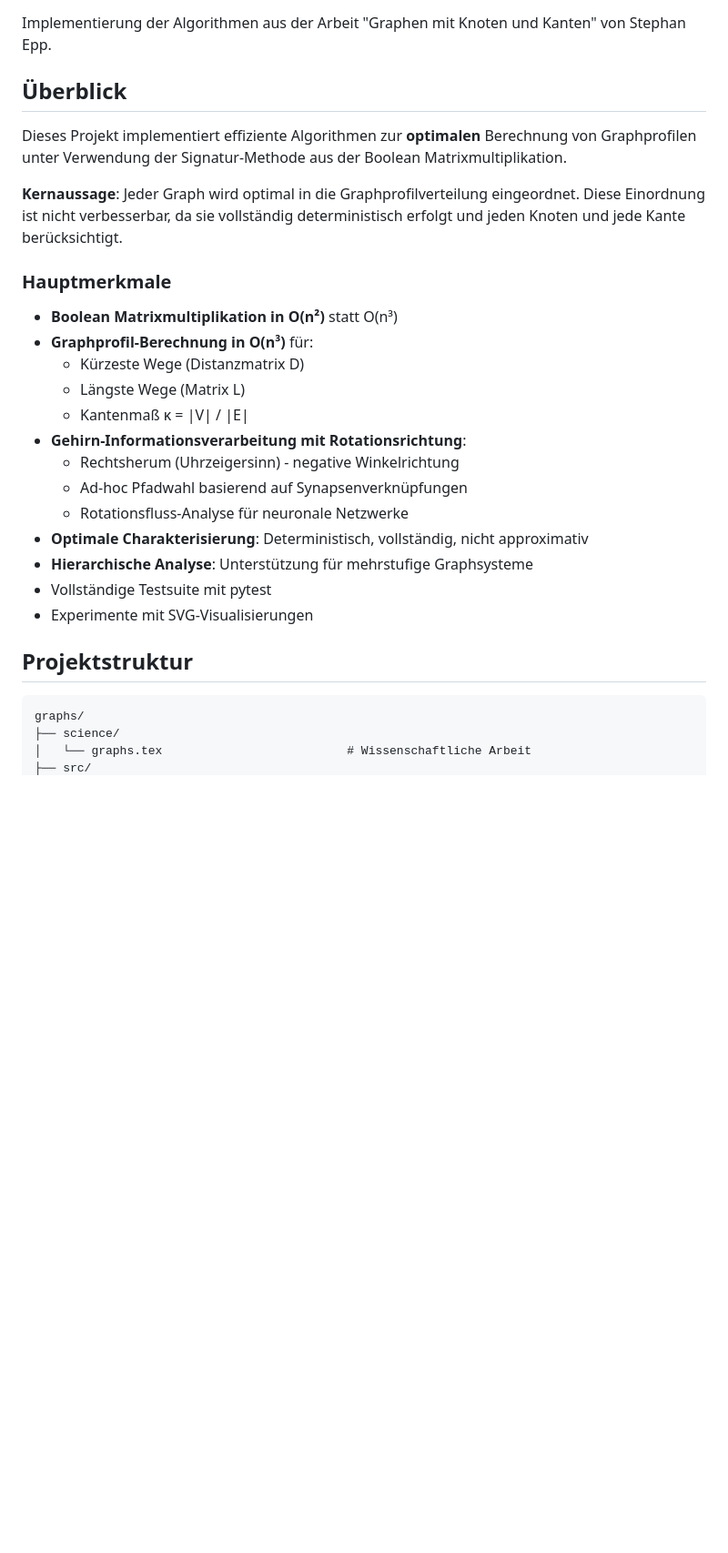
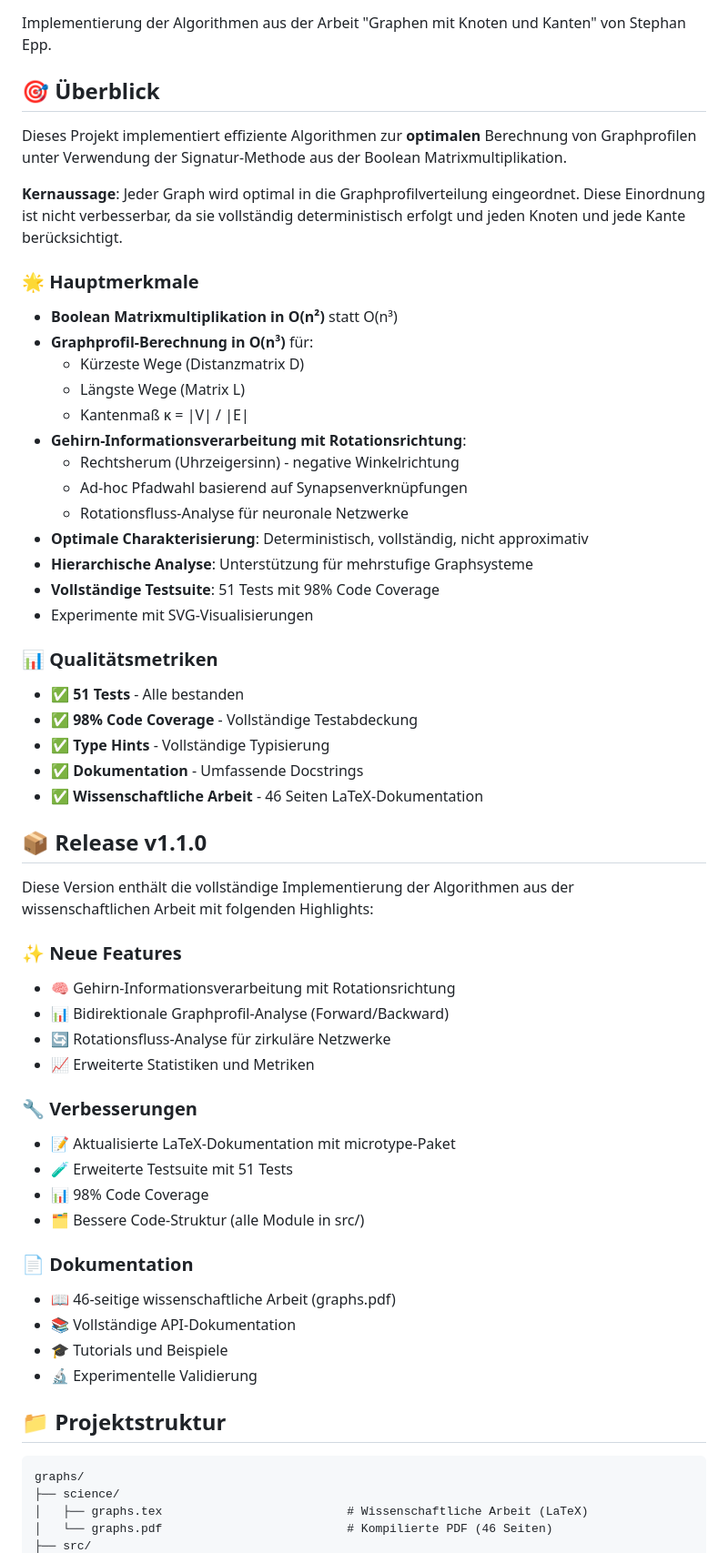
Before and after one commit to hjstephan/graphs, a Markdown page: README.md, the part around one of its changes. Shown at 91% size. Drawn GitHub-style; blank space fills up the shorter version.

````diff
--- a/README.md
+++ b/README.md
@@ -2,13 +8,13 @@
 
 Implementierung der Algorithmen aus der Arbeit "Graphen mit Knoten und Kanten" von Stephan Epp.
 
-## Überblick
+## 🎯 Überblick
 
 Dieses Projekt implementiert effiziente Algorithmen zur **optimalen** Berechnung von Graphprofilen unter Verwendung der Signatur-Methode aus der Boolean Matrixmultiplikation.
 
 **Kernaussage**: Jeder Graph wird optimal in die Graphprofilverteilung eingeordnet. Diese Einordnung ist nicht verbesserbar, da sie vollständig deterministisch erfolgt und jeden Knoten und jede Kante berücksichtigt.
 
-### Hauptmerkmale
+### 🌟 Hauptmerkmale
 
 - **Boolean Matrixmultiplikation in O(n²)** statt O(n³)
 - **Graphprofil-Berechnung in O(n³)** für:
@@ -21,13 +27,44 @@ Dieses Projekt implementiert effiziente Algorithmen zur **optimalen** Berechnung
   - Rotationsfluss-Analyse für neuronale Netzwerke
 - **Optimale Charakterisierung**: Deterministisch, vollständig, nicht approximativ
 - **Hierarchische Analyse**: Unterstützung für mehrstufige Graphsysteme
-- Vollständige Testsuite mit pytest
+- **Vollständige Testsuite**: 51 Tests mit 98% Code Coverage
 - Experimente mit SVG-Visualisierungen
 
-## Projektstruktur
+### 📊 Qualitätsmetriken
+
+- ✅ **51 Tests** - Alle bestanden
+- ✅ **98% Code Coverage** - Vollständige Testabdeckung
+- ✅ **Type Hints** - Vollständige Typisierung
+- ✅ **Dokumentation** - Umfassende Docstrings
+- ✅ **Wissenschaftliche Arbeit** - 46 Seiten LaTeX-Dokumentation
+
+## 📦 Release v1.1.0
+
+Diese Version enthält die vollständige Implementierung der Algorithmen aus der wissenschaftlichen Arbeit mit folgenden Highlights:
+
+### ✨ Neue Features
+- 🧠 Gehirn-Informationsverarbeitung mit Rotationsrichtung
+- 📊 Bidirektionale Graphprofil-Analyse (Forward/Backward)
+- 🔄 Rotationsfluss-Analyse für zirkuläre Netzwerke
+- 📈 Erweiterte Statistiken und Metriken
+
+### 🔧 Verbesserungen
+- 📝 Aktualisierte LaTeX-Dokumentation mit microtype-Paket
+- 🧪 Erweiterte Testsuite mit 51 Tests
+- 📊 98% Code Coverage
+- 🗂️ Bessere Code-Struktur (alle Module in src/)
+
+### 📄 Dokumentation
+- 📖 46-seitige wissenschaftliche Arbeit (graphs.pdf)
+- 📚 Vollständige API-Dokumentation
+- 🎓 Tutorials und Beispiele
+- 🔬 Experimentelle Validierung
+
+## 📁 Projektstruktur
 
 ```
 graphs/
 ├── science/
-│   └── graphs.tex                          # Wissenschaftliche Arbeit
+│   ├── graphs.tex                          # Wissenschaftliche Arbeit (LaTeX)
+│   └── graphs.pdf                          # Kompilierte PDF (46 Seiten)
 ├── src/
````
Also changed, not shown: other parts of README.md (+110 -15 lines).
